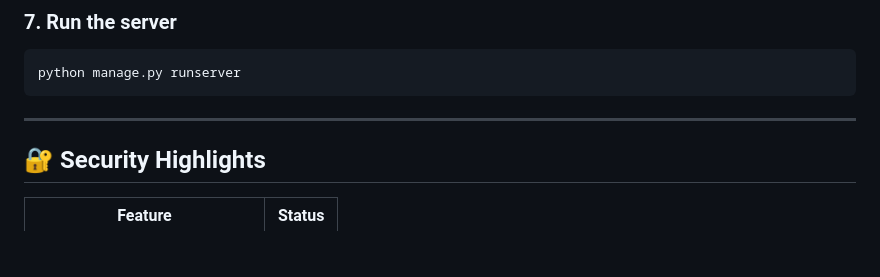
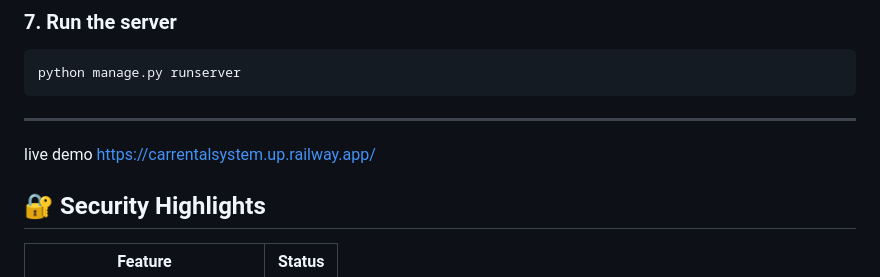
Before and after one commit to practicmakesperfact/Car-rental-system, a Markdown page: README.md, the part around the change. Drawn GitHub-style; blank space fills up the shorter version.

Commit message:
add link for live demo

````diff
--- a/README.md
+++ b/README.md
@@ -84,6 +84,8 @@ python manage.py runserver
 ```
 
 ---
+live demo
+https://carrentalsystem.up.railway.app/
 
 ## 🔐 Security Highlights
 
````
